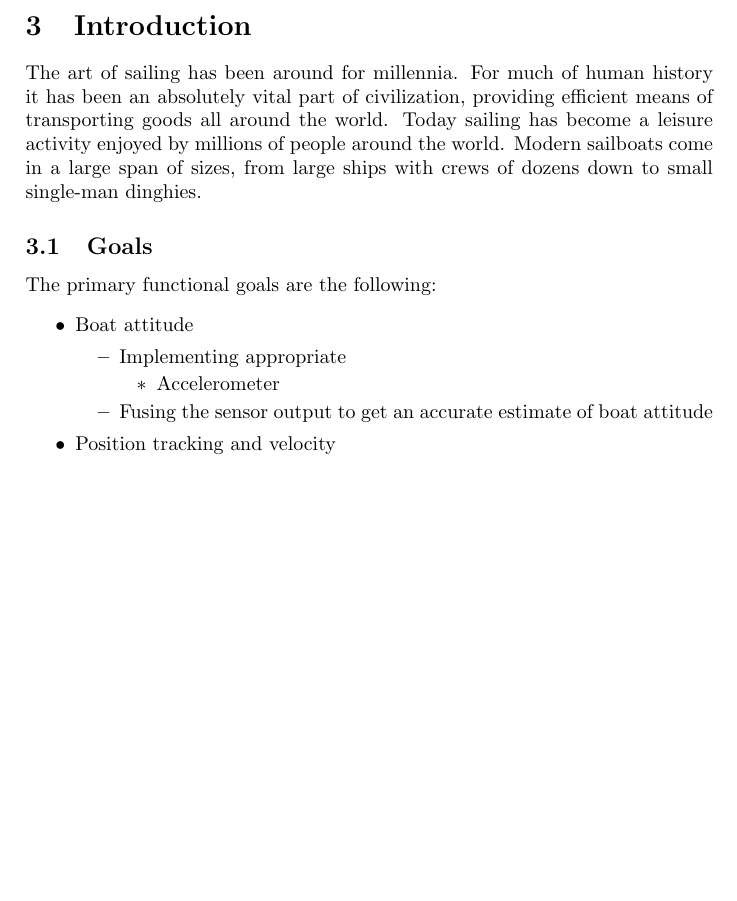
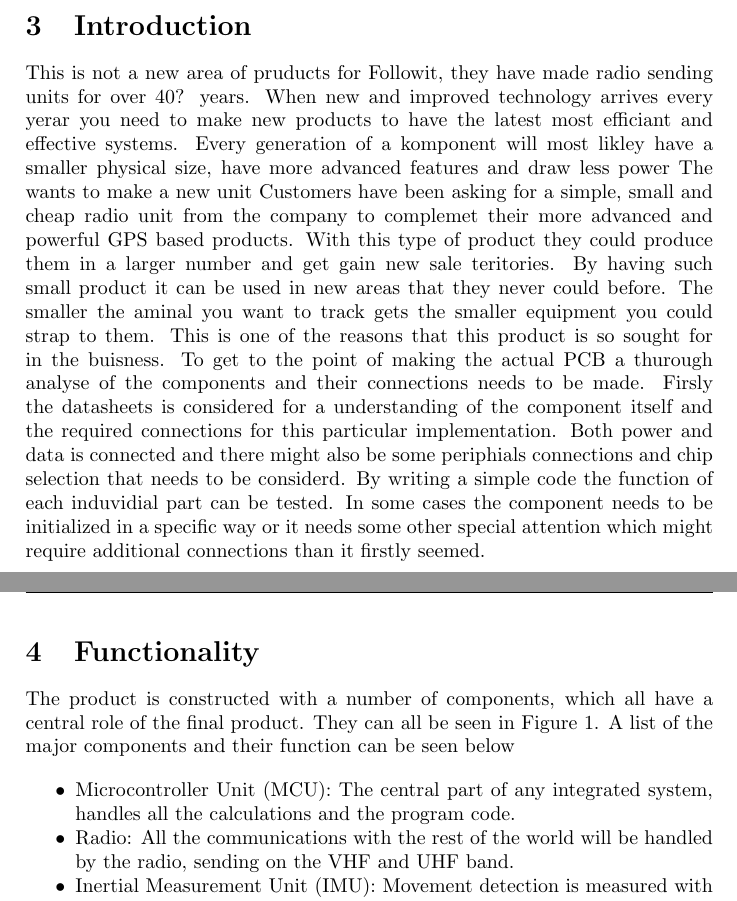
Before and after one commit to Jurriz/VHF-Unit, a LaTeX paper (Report/main.tex, which reads Report/functionality.tex, Report/introduction.tex): part of page 6 of 12 before the commit and two parts of pages 6 and 7 of 14 after it, the two joined at a grey line, cut so that both start at the same text, the shorter picture padded with empty space. Compiled offline with pdfLaTeX.

Commit message:
Skrev grunderna till rapporten

```diff
--- /dev/null
+++ b/Report/functionality.tex
@@ -0,0 +1,8 @@
+
+The product is constructed with a number of components, which all have a central role of the final product. They can all be seen in \autoref{fig:sys_dia}. A list of the major components and their function can be seen below
+
+\begin{itemize}[noitemsep]
+\item \gls{mcu}: The central part of any integrated system, handles all the calculations and the program code.
+\item Radio: All the communications with the rest of the world will be handled by the radio, sending on the VHF and UHF band.
+\item \gls{imu}: Movement detection is measured with a accelerometer, this to determine if the unit is  in motion or laying still.
+\item \gls{ldo}: A Low-dropout regulator can supply the system with a smoother voltage because no switching is acctualy taking place.
--- a/Report/introduction.tex
+++ b/Report/introduction.tex
@@ -1,24 +1,8 @@
-% \lipsum[7-8]
-% - Is this too general? Feels too much like a very long abstract
 
-% - "While slipping across the waves... " This is just a weird sentence, but I can't put my finger on it
-%   Put paragraph-break before this sentence?
-% - "compact, portable and simple" OR "compact, portable, simple"
-
-The art of sailing has been around for millennia. For much of human history it has been an absolutely vital part of civilization, providing efficient means of transporting goods all around the world. Today sailing has become a leisure activity enjoyed by millions of people around the world. Modern sailboats come in a large span of sizes, from large ships with crews of dozens down to small single-man dinghies.
-
-\subsection{Goals}
-The primary functional goals are the following:
-\begin{itemize}[noitemsep] % For consistency the item layout is reverted to standard.
-	\item Boat attitude
-	\begin{itemize}[noitemsep]
-		\item Implementing appropriate
-		\begin{itemize}[noitemsep]
-			\item Accelerometer
-		\end{itemize}
-		\item Fusing the sensor output to get an accurate estimate of boat attitude
-	\end{itemize}
-	\item Position tracking and velocity
-\end{itemize}
+This is not a new area of pruducts for Followit, they have made radio sending units for over 40? years.
+When new and improved technology arrives every yerar you need to make new products to have the latest most efficiant and effective systems. Every generation of a komponent will most likley have a smaller physical size, have more advanced features and draw less power The wants to make a new unit
+Customers have been asking for a simple, small and cheap radio unit from the company to complemet their more advanced and powerful GPS based products. With this type of product they could produce them in a larger number and get gain new sale teritories. By having such small product it can be used in new areas that they never could before. The smaller the aminal you want to track gets the smaller equipment you could strap to them. This is one of the reasons that this product is so sought for in the buisness.
+To get to the point of making the actual \gls{pcb} a thurough analyse of the components and their connections needs to be made. Firsly the datasheets is considered for a understanding of the component itself and the required connections for this particular implementation. Both power and data is connected and there might also be some periphials connections and chip selection that needs to be considerd.
+By writing a simple code the function of each induvidial part can be tested.  In some cases the component needs to be initialized in a specific way or it needs some other special attention which might require additional connections than it firstly seemed.
 
 \thispagestyle{empty}
--- a/Report/main.tex
+++ b/Report/main.tex
@@ -111,6 +111,10 @@
 \input{introduction.tex}
 
 \clearpage
+\section{Functionality}\label{sec:function}
+\input{functionality.tex}
+
+\clearpage
 \section{Casing}\label{sec:case}
 \input{casing.tex}
 
```
Also changed, not shown: Report/Schematic.tex (added, +1 -0 lines), Report/abstract.tex (+1 -1 lines), Report/glossary.tex (+14 -0 lines), Report/titlepage.tex (+1 -1 lines), Report/Figures/DSC_0103.JPG (added), Report/Figures/System_diagram.png (added), Report/main.pdf, Report/functionality.tex (29 more changed lines), 2 other files.
